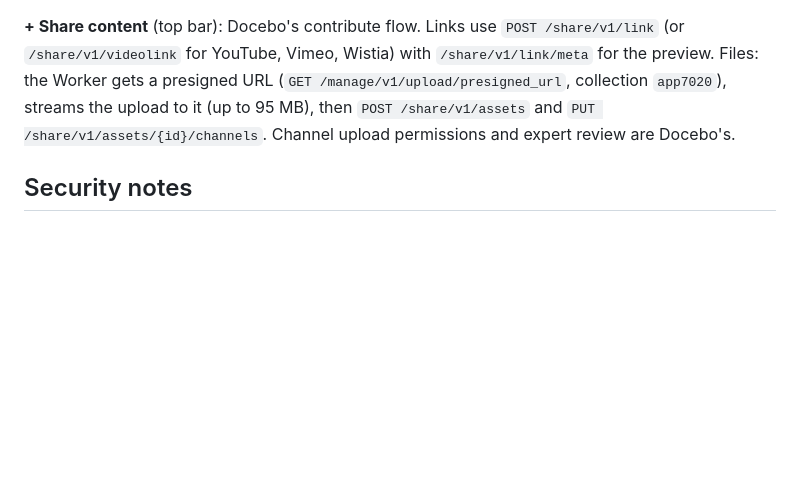
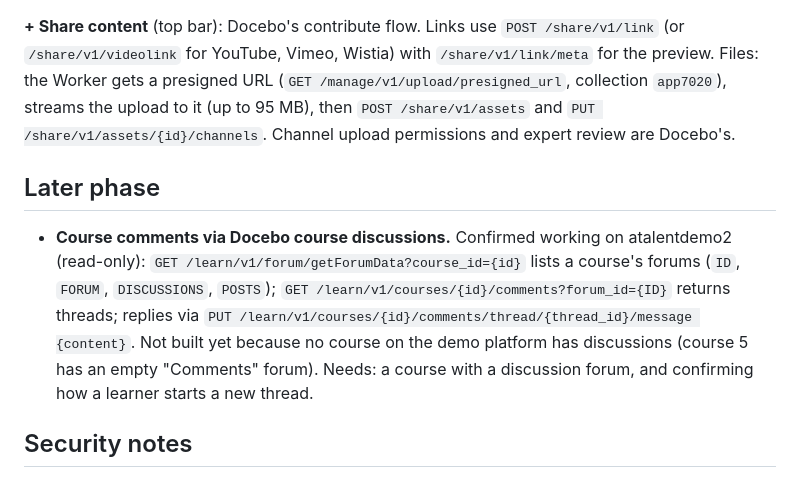
Before and after one commit to belindahe-svg/docebo-microlearning-feed, a Markdown page: README.md, the part around the change. Drawn GitHub-style; blank space fills up the shorter version.

Commit message:
README: course discussions as a later-phase item
Co-Authored-By: Claude Opus 5.5 <noreply@anthropic.com>
Claude-Session: https://claude.ai/code/session_01AK8mtsnTvUbKAWxboNAe67

```diff
--- a/README.md
+++ b/README.md
@@ -114,6 +114,10 @@ Endpoints come from the instance's own API spec (`/share/v1/swagger`, `/learn/v1
 
 **+ Share content** (top bar): Docebo's contribute flow. Links use `POST /share/v1/link` (or `/share/v1/videolink` for YouTube, Vimeo, Wistia) with `/share/v1/link/meta` for the preview. Files: the Worker gets a presigned URL (`GET /manage/v1/upload/presigned_url`, collection `app7020`), streams the upload to it (up to 95 MB), then `POST /share/v1/assets` and `PUT /share/v1/assets/{id}/channels`. Channel upload permissions and expert review are Docebo's.
 
+## Later phase
+
+- **Course comments via Docebo course discussions.** Confirmed working on atalentdemo2 (read-only): `GET /learn/v1/forum/getForumData?course_id={id}` lists a course's forums (`ID`, `FORUM`, `DISCUSSIONS`, `POSTS`); `GET /learn/v1/courses/{id}/comments?forum_id={ID}` returns threads; replies via `PUT /learn/v1/courses/{id}/comments/thread/{thread_id}/message {content}`. Not built yet because no course on the demo platform has discussions (course 5 has an empty "Comments" forum). Needs: a course with a discussion forum, and confirming how a learner starts a new thread.
+
 ## Security notes
 
 - The hash is checked with a constant-time comparison; the auth code is removed from the address bar right after the handshake.
```
